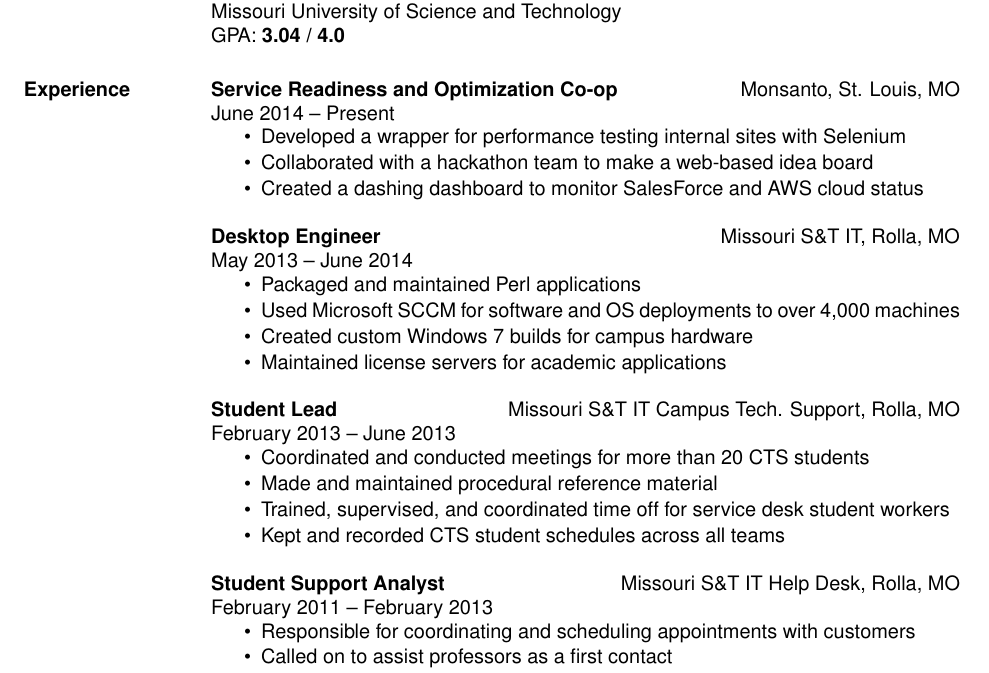
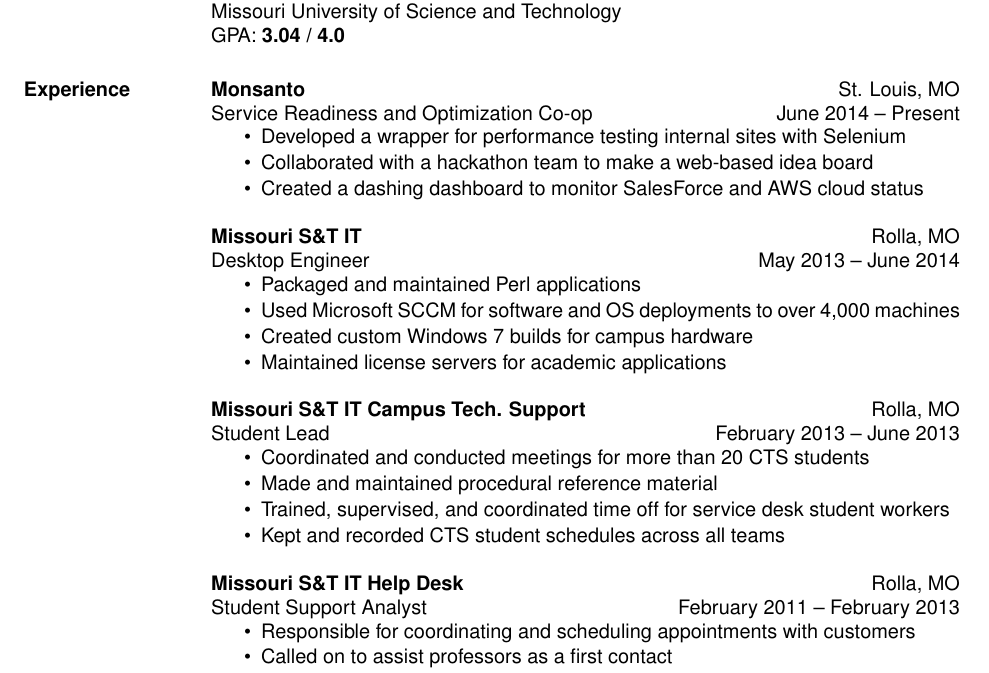
Before and after one commit to spilla13/resume, a LaTeX CV (resume.tex): part of the page, cut so that both start at the same text. Compiled offline with pdfLaTeX; a LaTeX package or settings file that is missing is left out.

Commit message:
Lined up e-mail icon, flipped titles with loc

```diff
--- a/resume.tex
+++ b/resume.tex
@@ -8,6 +8,8 @@
 \usepackage{fontawesome}  % Enables some HTML5-like symbols within the document
 \usepackage[OT1]{fontenc} % Get us back into my regular fonts
 \usepackage{helvetica}    % uses helvetica postscript font (download helvetica.sty)
+\usepackage{graphicx}
+
 
 % Easy way to hide my phone number
 \newcommand{\phoneNumber}[0]{%
@@ -56,15 +58,15 @@
       GPA: {\bf 3.04 \slash \space 4.0}
 
     \section{Experience}
-       \textbf{Service Readiness and Optimization Co-op}\hfill Monsanto, St. Louis, MO\\
-       June 2014 -- Present
+       \textbf{Monsanto}\hfill St. Louis, MO\\
+       Service Readiness and Optimization Co-op\hfill June 2014 -- Present
        \begin{itemize} \itemsep -1pt  % reduce space between items
          \item Developed a wrapper for performance testing internal sites with Selenium
          \item Collaborated with a hackathon team to make a web-based idea board
          \item Created a dashing dashboard to monitor SalesForce and AWS cloud status
        \end{itemize}
-       \textbf{Desktop Engineer}\hfill Missouri S\&T IT, Rolla, MO\\
-       May 2013 -- June 2014
+       \textbf{Missouri S\&T IT}\hfill Rolla, MO\\
+       Desktop Engineer\hfill May 2013 -- June 2014
        \begin{itemize} \itemsep -1pt  % reduce space between items
          \item Packaged and maintained Perl applications
          \item Used Microsoft SCCM for software and OS deployments to over 4,000 machines
@@ -72,8 +74,8 @@
          \item Maintained license servers for academic applications
        \end{itemize}
 
-       \textbf{Student Lead}\hfill  Missouri S\&T IT Campus Tech. Support, Rolla, MO\\
-       February 2013 -- June 2013
+       \textbf{Missouri S\&T IT Campus Tech. Support}\hfill  Rolla, MO\\
+       Student Lead\hfill February 2013 -- June 2013
        \begin{itemize} \itemsep -1pt  % reduce space between items
          \item Coordinated and conducted meetings for more than 20 CTS students
          \item Made and maintained procedural reference material
```
Also changed, not shown: res.cls (+1 -1 lines), resume.tex (8 more changed lines).
